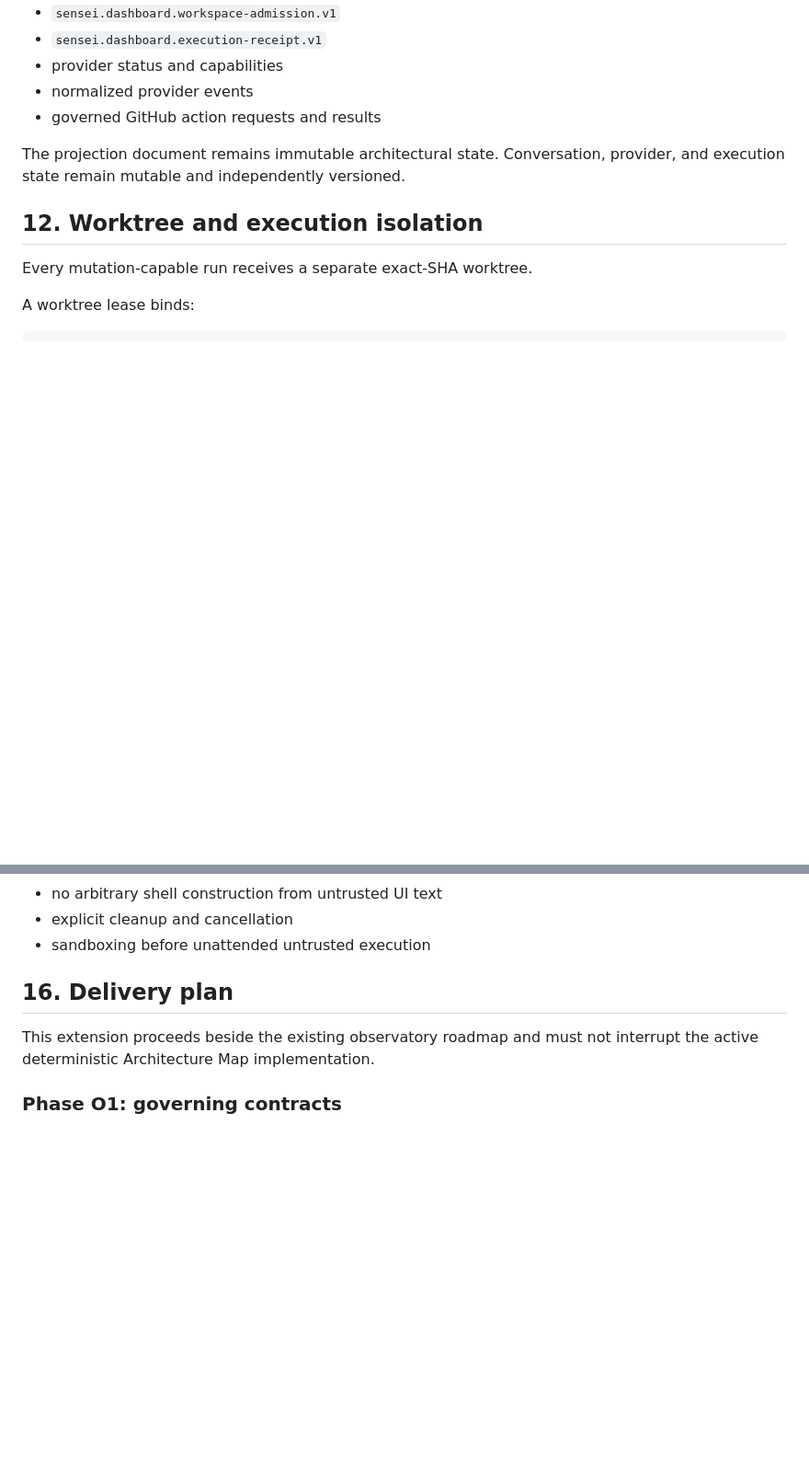
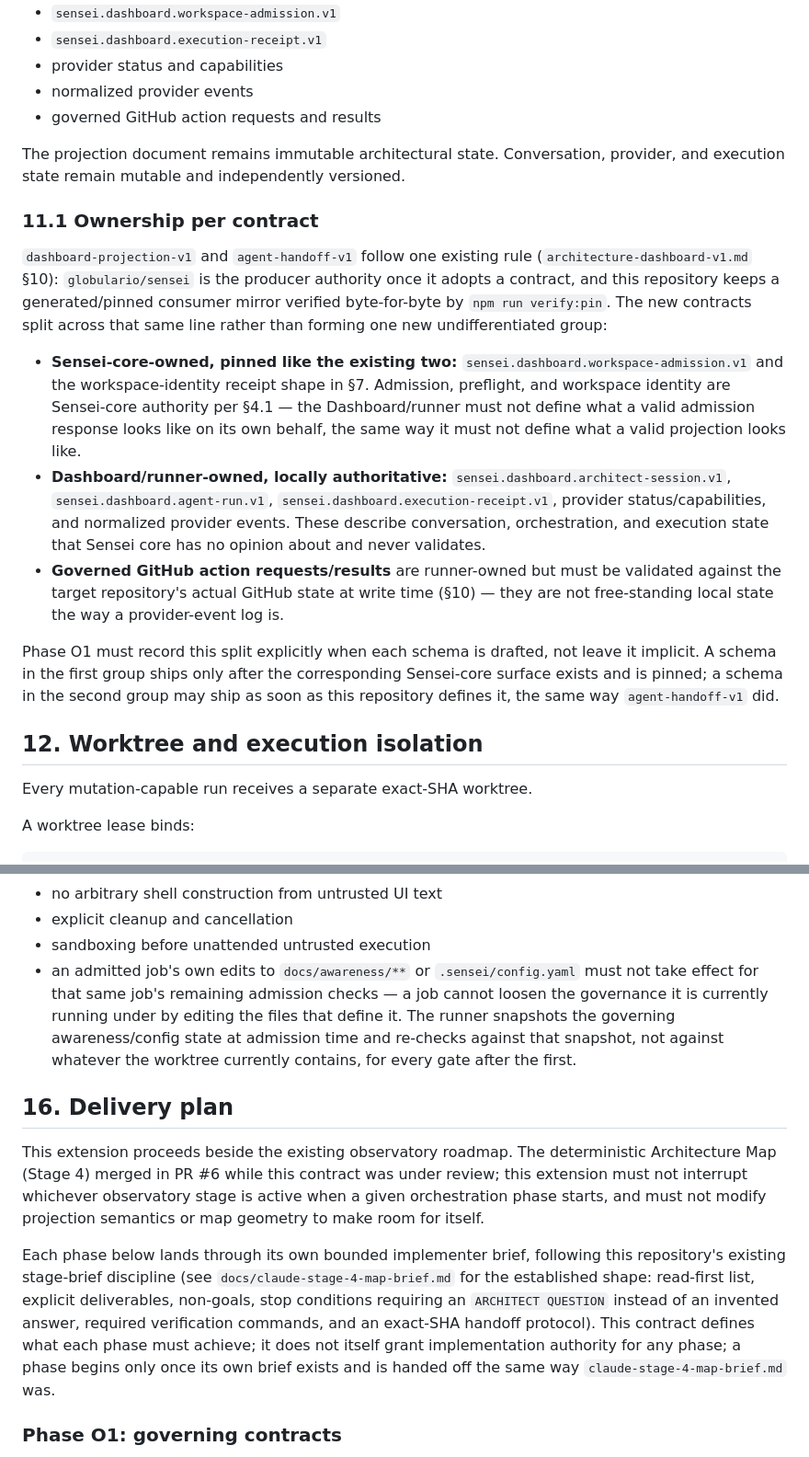
Before and after one commit to globulario/sensei-dashboard, a Markdown page: docs/architecture-workspace-v1.md, 2 parts joined by grey strips. Shown at 92% size. Rendered like a GitHub page; blank space fills up the shorter version.

```diff
--- a/docs/architecture-workspace-v1.md
+++ b/docs/architecture-workspace-v1.md
@@ -425,6 +433,16 @@ New versioned contracts are required for:
 
 The projection document remains immutable architectural state. Conversation, provider, and execution state remain mutable and independently versioned.
 
+### 11.1 Ownership per contract
+
+`dashboard-projection-v1` and `agent-handoff-v1` follow one existing rule (`architecture-dashboard-v1.md` §10): `globulario/sensei` is the producer authority once it adopts a contract, and this repository keeps a generated/pinned consumer mirror verified byte-for-byte by `npm run verify:pin`. The new contracts split across that same line rather than forming one new undifferentiated group:
+
+- **Sensei-core-owned, pinned like the existing two:** `sensei.dashboard.workspace-admission.v1` and the workspace-identity receipt shape in §7. Admission, preflight, and workspace identity are Sensei-core authority per §4.1 — the Dashboard/runner must not define what a valid admission response looks like on its own behalf, the same way it must not define what a valid projection looks like.
+- **Dashboard/runner-owned, locally authoritative:** `sensei.dashboard.architect-session.v1`, `sensei.dashboard.agent-run.v1`, `sensei.dashboard.execution-receipt.v1`, provider status/capabilities, and normalized provider events. These describe conversation, orchestration, and execution state that Sensei core has no opinion about and never validates.
+- **Governed GitHub action requests/results** are runner-owned but must be validated against the target repository's actual GitHub state at write time (§10) — they are not free-standing local state the way a provider-event log is.
+
+Phase O1 must record this split explicitly when each schema is drafted, not leave it implicit. A schema in the first group ships only after the corresponding Sensei-core surface exists and is pinned; a schema in the second group may ship as soon as this repository defines it, the same way `agent-handoff-v1` did.
+
 ## 12. Worktree and execution isolation
 
 Every mutation-capable run receives a separate exact-SHA worktree.
@@ -531,10 +549,13 @@ A configured but unreachable MCP service is displayed as `CONFIGURED, NOT VERIFI
 - no arbitrary shell construction from untrusted UI text
 - explicit cleanup and cancellation
 - sandboxing before unattended untrusted execution
+- an admitted job's own edits to `docs/awareness/**` or `.sensei/config.yaml` must not take effect for that same job's remaining admission checks — a job cannot loosen the governance it is currently running under by editing the files that define it. The runner snapshots the governing awareness/config state at admission time and re-checks against that snapshot, not against whatever the worktree currently contains, for every gate after the first.
 
 ## 16. Delivery plan
 
-This extension proceeds beside the existing observatory roadmap and must not interrupt the active deterministic Architecture Map implementation.
+This extension proceeds beside the existing observatory roadmap. The deterministic Architecture Map (Stage 4) merged in PR #6 while this contract was under review; this extension must not interrupt whichever observatory stage is active when a given orchestration phase starts, and must not modify projection semantics or map geometry to make room for itself.
+
+Each phase below lands through its own bounded implementer brief, following this repository's existing stage-brief discipline (see `docs/claude-stage-4-map-brief.md` for the established shape: read-first list, explicit deliverables, non-goals, stop conditions requiring an `ARCHITECT QUESTION` instead of an invented answer, required verification commands, and an exact-SHA handoff protocol). This contract defines what each phase must achieve; it does not itself grant implementation authority for any phase; a phase begins only once its own brief exists and is handed off the same way `claude-stage-4-map-brief.md` was.
 
 ### Phase O1: governing contracts
 
```
Also changed, not shown: other parts of docs/architecture-workspace-v1.md (+11 -1 lines).
